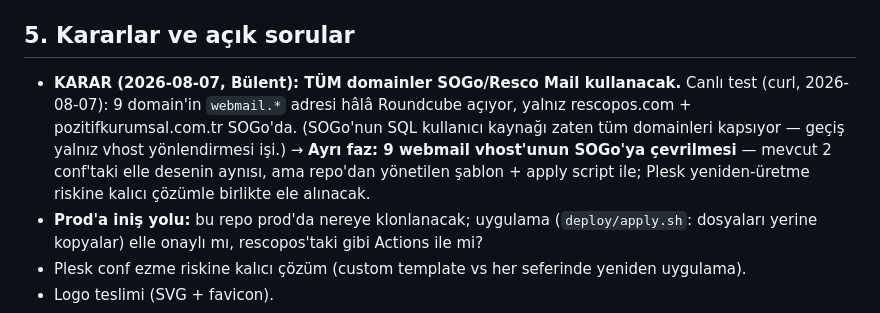
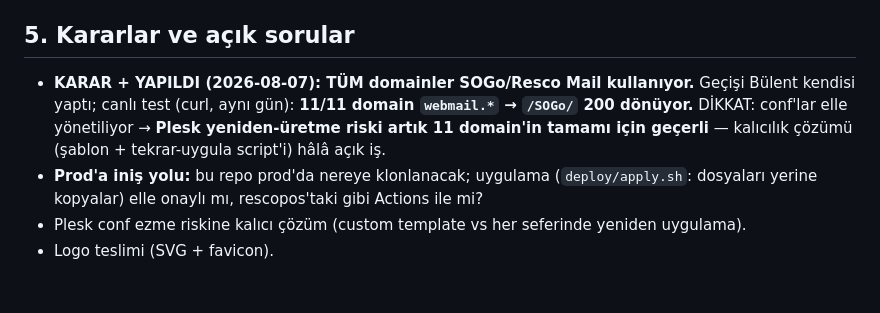
Before and after one commit to bsaldir77-glitch/rescomail, a Markdown page: CLAUDE.md, the part around the change. GitHub-like rendering; blank space fills up the shorter version.

Commit message:
docs(proje): 11/11 domain SOGo'da — Bulent gecirdi, curl ile dogrulandi; Plesk ezme riski tum domainlere genisledi
Co-Authored-By: Claude Fable 5 <noreply@anthropic.com>

```diff
--- a/CLAUDE.md
+++ b/CLAUDE.md
@@ -41,7 +41,7 @@ Kaynak: https://www.sogo.nu/support/faq/how-to-change-the-color-theme.html
 
 ## 5. Kararlar ve açık sorular
 
-- **KARAR (2026-08-07, Bülent): TÜM domainler SOGo/Resco Mail kullanacak.** Canlı test (curl, 2026-08-07): 9 domain'in `webmail.*` adresi hâlâ Roundcube açıyor, yalnız rescopos.com + pozitifkurumsal.com.tr SOGo'da. (SOGo'nun SQL kullanıcı kaynağı zaten tüm domainleri kapsıyor — geçiş yalnız vhost yönlendirmesi işi.) → **Ayrı faz: 9 webmail vhost'unun SOGo'ya çevrilmesi** — mevcut 2 conf'taki elle desenin aynısı, ama repo'dan yönetilen şablon + apply script ile; Plesk yeniden-üretme riskine kalıcı çözümle birlikte ele alınacak.
+- **KARAR + YAPILDI (2026-08-07): TÜM domainler SOGo/Resco Mail kullanıyor.** Geçişi Bülent kendisi yaptı; canlı test (curl, aynı gün): **11/11 domain `webmail.*` → `/SOGo/` 200 dönüyor.** DİKKAT: conf'lar elle yönetiliyor → **Plesk yeniden-üretme riski artık 11 domain'in tamamı için geçerli** — kalıcılık çözümü (şablon + tekrar-uygula script'i) hâlâ açık iş.
 - **Prod'a iniş yolu:** bu repo prod'da nereye klonlanacak; uygulama (`deploy/apply.sh`: dosyaları yerine kopyalar) elle onaylı mı, rescopos'taki gibi Actions ile mi?
 - Plesk conf ezme riskine kalıcı çözüm (custom template vs her seferinde yeniden uygulama).
 - Logo teslimi (SVG + favicon).
```
